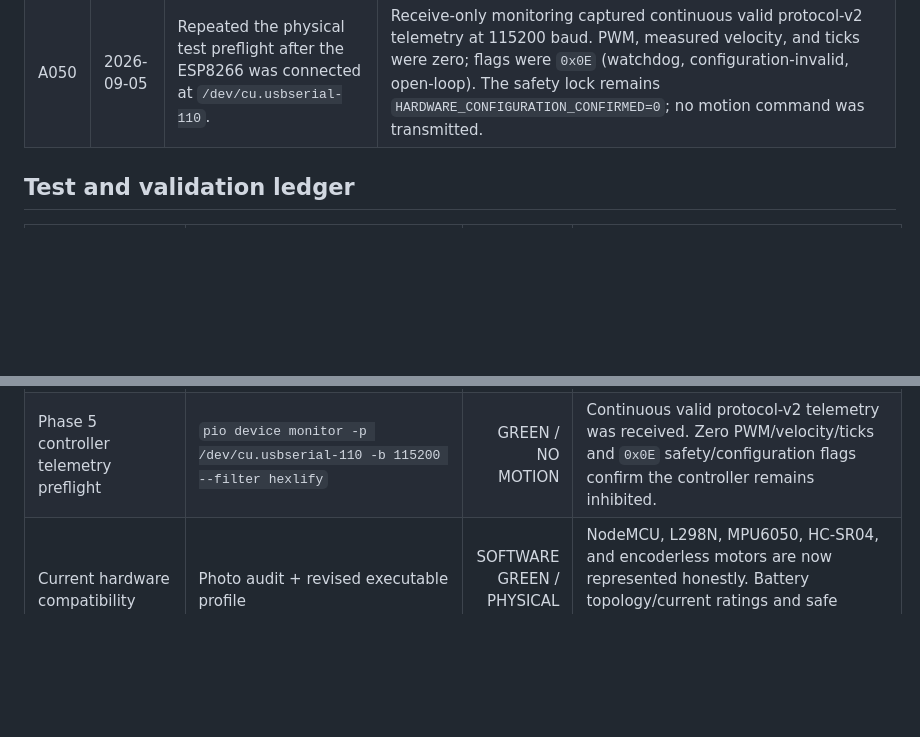
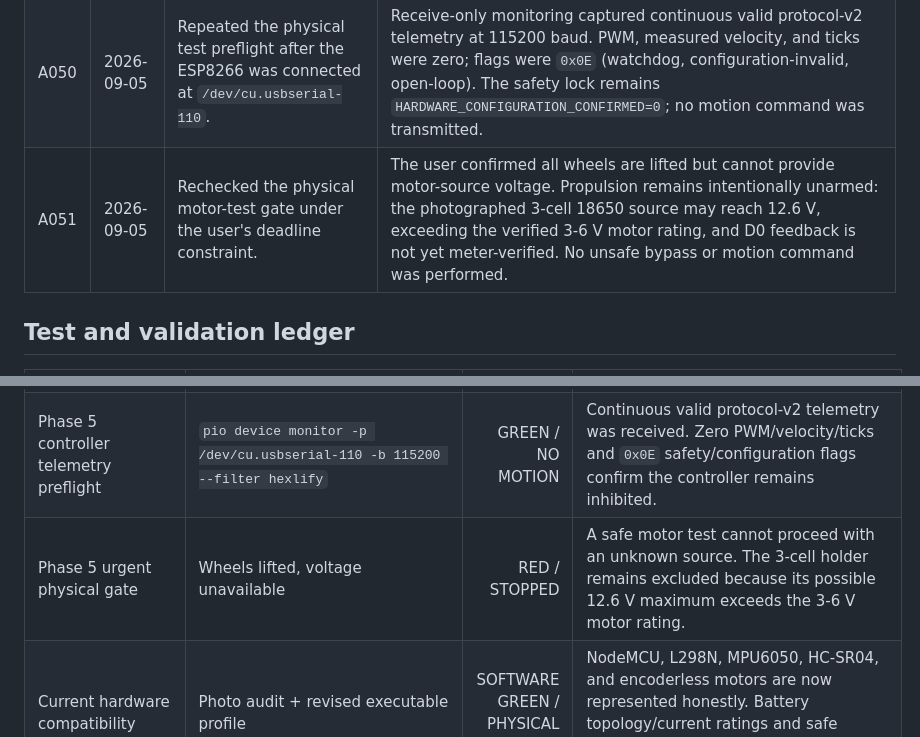
Before and after one commit to Bibek200619/NAVIGEN, a Markdown page: navigen_ugv/PROJECT_PROGRESS.md, 2 parts joined by grey strips. Drawn GitHub-style; blank space fills up the shorter version.

Commit message:
Hold propulsion on unknown battery voltage

```diff
--- a/navigen_ugv/PROJECT_PROGRESS.md
+++ b/navigen_ugv/PROJECT_PROGRESS.md
@@ -168,6 +168,7 @@ A phase is `GREEN` only when its acceptance checklist is complete, the ROS works
 | A048 | 2026-09-05 | Inspected the physical power-switch photograph after a safety-locked power-on observation. | The two-terminal KCD1-style SPST switch can interrupt one motor-supply conductor but has no auxiliary feedback contact. The user reported no motor motion, which is expected while firmware confirmation remains `0`; this is not a drive test. Exposed copper strands, incomplete-looking joints, absent terminal insulation/strain relief, and no verified DC inductive-load rating make the physical gate RED until reworked and peer-reviewed. |
 | A049 | 2026-09-05 | Attempted to begin the requested physical motor test with read-only USB and serial discovery. | macOS exposed only `/dev/cu.debug-console` and `/dev/cu.Bluetooth-Incoming-Port`; PlatformIO found no ESP8266 USB serial device. No firmware was changed and no motion command was sent. The test is blocked until the replacement NodeMCU is connected with a USB data cable and the lifted-wheel setup is confirmed. |
 | A050 | 2026-09-05 | Repeated the physical test preflight after the ESP8266 was connected at `/dev/cu.usbserial-110`. | Receive-only monitoring captured continuous valid protocol-v2 telemetry at 115200 baud. PWM, measured velocity, and ticks were zero; flags were `0x0E` (watchdog, configuration-invalid, open-loop). The safety lock remains `HARDWARE_CONFIGURATION_CONFIRMED=0`; no motion command was transmitted. |
+| A051 | 2026-09-05 | Rechecked the physical motor-test gate under the user's deadline constraint. | The user confirmed all wheels are lifted but cannot provide motor-source voltage. Propulsion remains intentionally unarmed: the photographed 3-cell 18650 source may reach 12.6 V, exceeding the verified 3-6 V motor rating, and D0 feedback is not yet meter-verified. No unsafe bypass or motion command was performed. |
 
 ## Test and validation ledger
 
@@ -195,6 +196,7 @@ A phase is `GREEN` only when its acceptance checklist is complete, the ROS works
 | Phase 5 safety-locked power observation | User observation + switch-terminal photo review | PARTIAL / RED WIRING | Motors remained stopped with firmware confirmation `0`, which is the expected fail-safe state. The result does not prove drive operation. Exposed conductors/unfinished switch joints and an unknown DC motor-load rating prohibit another powered test. |
 | Phase 5 requested motor test connection | `/dev/cu.*`, `/dev/tty.*`, macOS USB registry, and `pio device list` | BLOCKED — NO DEVICE | No ESP8266 serial interface was present, so no actuation command was transmitted. |
 | Phase 5 controller telemetry preflight | `pio device monitor -p /dev/cu.usbserial-110 -b 115200 --filter hexlify` | GREEN / NO MOTION | Continuous valid protocol-v2 telemetry was received. Zero PWM/velocity/ticks and `0x0E` safety/configuration flags confirm the controller remains inhibited. |
+| Phase 5 urgent physical gate | Wheels lifted, voltage unavailable | RED / STOPPED | A safe motor test cannot proceed with an unknown source. The 3-cell holder remains excluded because its possible 12.6 V maximum exceeds the 3-6 V motor rating. |
 | Current hardware compatibility | Photo audit + revised executable profile | SOFTWARE GREEN / PHYSICAL GATE | NodeMCU, L298N, MPU6050, HC-SR04, and encoderless motors are now represented honestly. Battery topology/current ratings and safe switch/divider wiring still require measurement. |
 | Phase 4 dependency/API checks | rosdep + bridge launch `--show-args` | GREEN | All system dependencies are satisfied; parameter file, mock mode, serial device, and baud arguments load from the installed package. |
 | Current exact team command | `./scripts/validate_in_docker.sh` | GREEN | Eight packages built; 37 tests, 0 errors, 0 failures, 0 skipped, including live Gazebo, Nav2, and encoderless real/mock bringup. |
```
